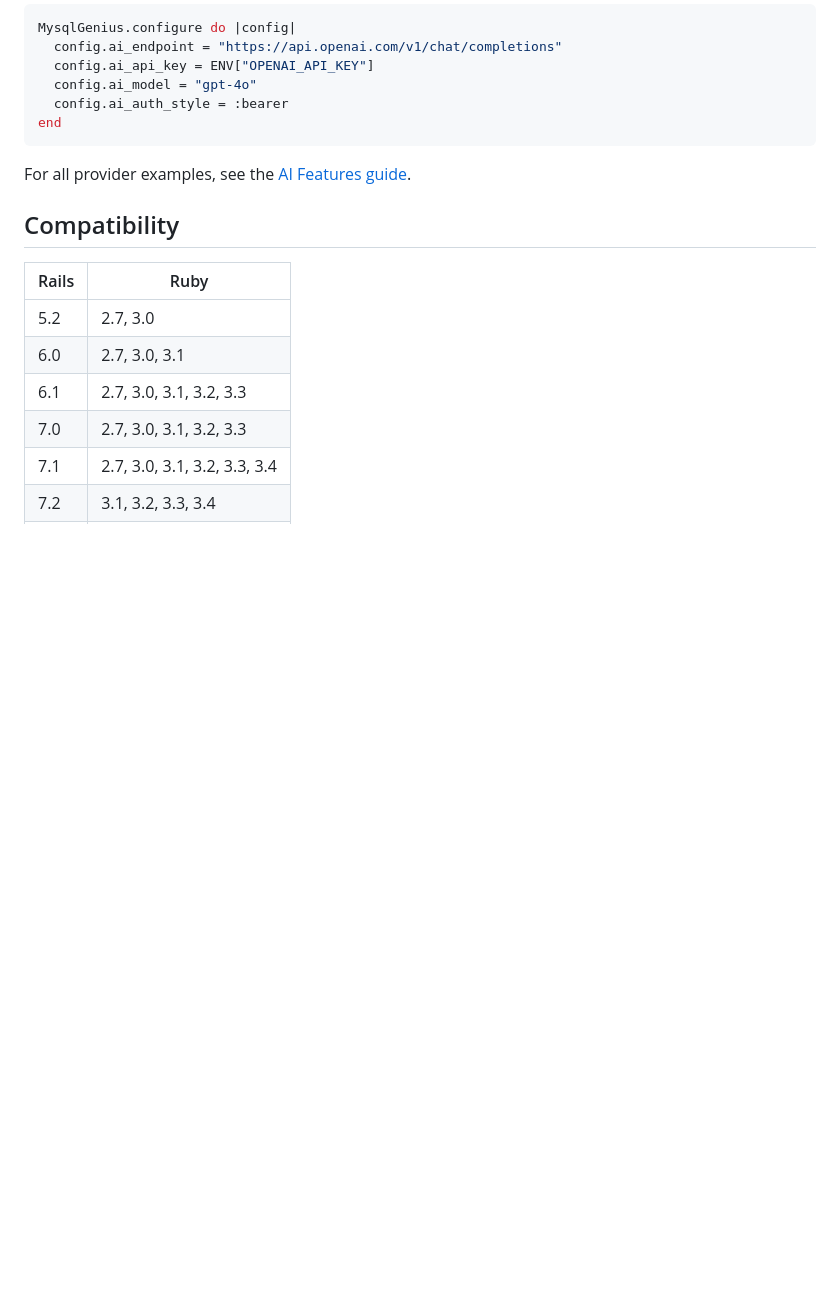
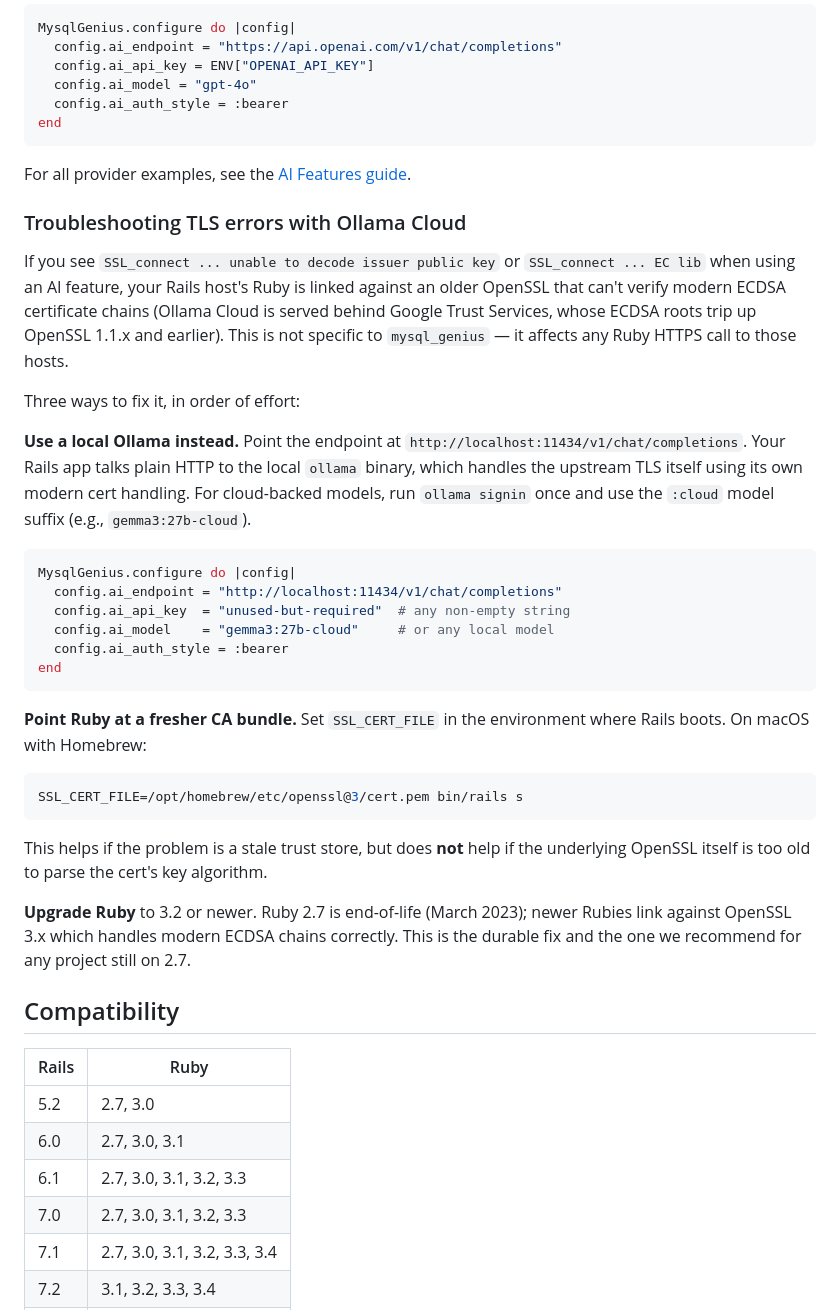
Before and after one commit to antarr/mysql_genius, a Markdown page: README.md, the part around the change. Rendered like a GitHub page; blank space fills up the shorter version.

Commit message:
Document TLS troubleshooting for Ollama Cloud + older Ruby
Add a Troubleshooting subsection to the AI Features section of the
README covering the "SSL_connect ... EC lib" / "unable to decode
issuer public key" errors that older Ruby (2.7 and earlier with
OpenSSL 1.1.x) hits when talking to hosts behind Google Trust
Services ECDSA certificates — specifically Ollama Cloud.

Three fixes in order of effort:

1. Use local Ollama (http://localhost:11434) with an -cloud model
   suffix for cloud-backed inference. Plain HTTP from Rails, TLS
   handled by the local ollama binary. Fastest unblock, works
   regardless of Ruby version.
2. Set SSL_CERT_FILE to a fresher bundle (helps if the trust store
   is stale; does NOT help if OpenSSL itself is too old).
3. Upgrade Ruby to 3.2+. The durable fix. Ruby 2.7 is EOL anyway.

Not a Phase 1a functional change — docs only. Captured this on the
feature branch because it was uncovered while testing Phase 1a, and
the answer is useful to anyone hitting the same gotcha.

````diff
--- a/README.md
+++ b/README.md
@@ -103,6 +103,33 @@ end
 
 For all provider examples, see the [AI Features guide](https://github.com/antarr/mysql_genius/wiki/AI-Features).
 
+### Troubleshooting TLS errors with Ollama Cloud
+
+If you see `SSL_connect ... unable to decode issuer public key` or `SSL_connect ... EC lib` when using an AI feature, your Rails host's Ruby is linked against an older OpenSSL that can't verify modern ECDSA certificate chains (Ollama Cloud is served behind Google Trust Services, whose ECDSA roots trip up OpenSSL 1.1.x and earlier). This is not specific to `mysql_genius` — it affects any Ruby HTTPS call to those hosts.
+
+Three ways to fix it, in order of effort:
+
+**Use a local Ollama instead.** Point the endpoint at `http://localhost:11434/v1/chat/completions`. Your Rails app talks plain HTTP to the local `ollama` binary, which handles the upstream TLS itself using its own modern cert handling. For cloud-backed models, run `ollama signin` once and use the `:cloud` model suffix (e.g., `gemma3:27b-cloud`).
+
+```ruby
+MysqlGenius.configure do |config|
+  config.ai_endpoint = "http://localhost:11434/v1/chat/completions"
+  config.ai_api_key  = "unused-but-required"  # any non-empty string
+  config.ai_model    = "gemma3:27b-cloud"     # or any local model
+  config.ai_auth_style = :bearer
+end
+```
+
+**Point Ruby at a fresher CA bundle.** Set `SSL_CERT_FILE` in the environment where Rails boots. On macOS with Homebrew:
+
+```bash
+SSL_CERT_FILE=/opt/homebrew/etc/openssl@3/cert.pem bin/rails s
+```
+
+This helps if the problem is a stale trust store, but does **not** help if the underlying OpenSSL itself is too old to parse the cert's key algorithm.
+
+**Upgrade Ruby** to 3.2 or newer. Ruby 2.7 is end-of-life (March 2023); newer Rubies link against OpenSSL 3.x which handles modern ECDSA chains correctly. This is the durable fix and the one we recommend for any project still on 2.7.
+
 ## Compatibility
 
 | Rails | Ruby |
````
